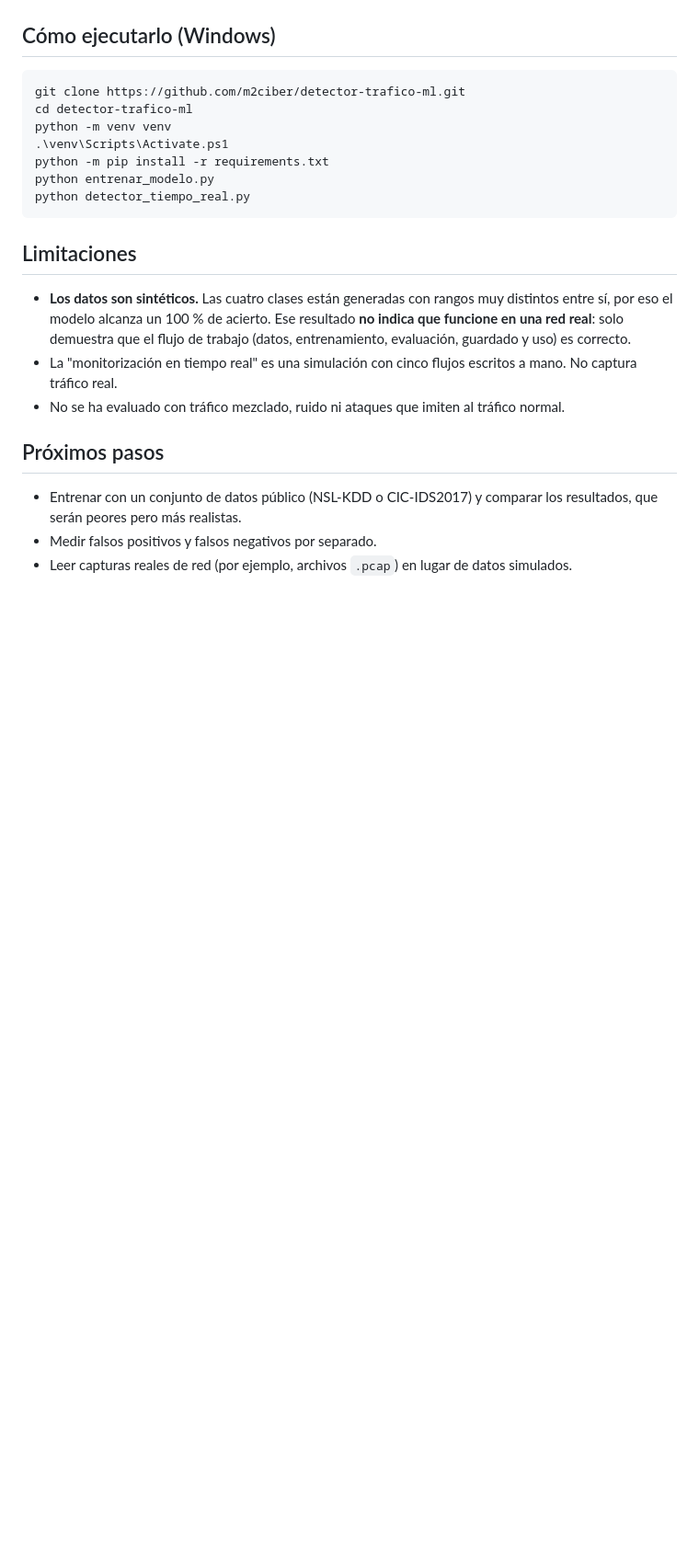
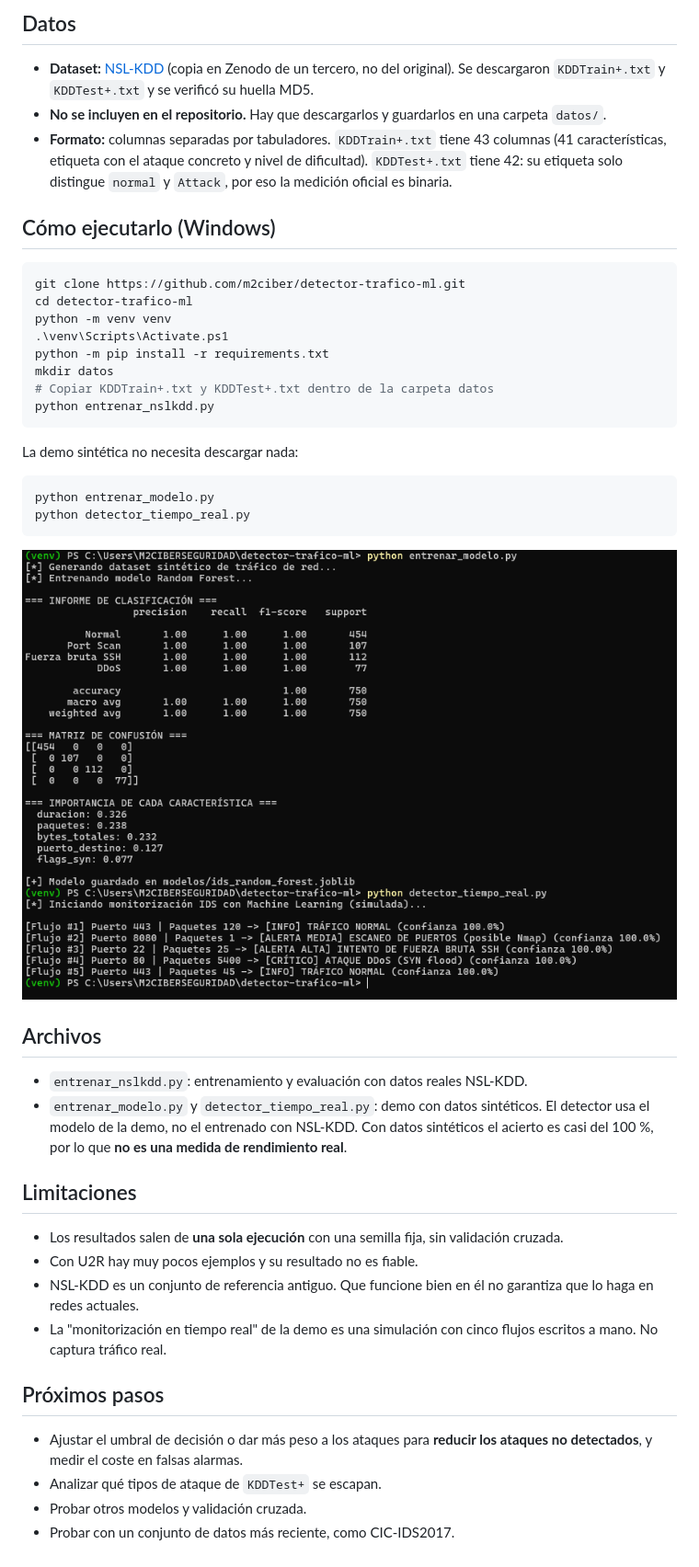
Before and after one commit to m2ciber/detector-trafico-ml, a Markdown page: README.md, the part around one of its changes. Shown at 92% size. GitHub-like rendering; blank space fills up the shorter version.

````diff
--- a/README.md
+++ b/README.md
@@ -21,3 +43,8 @@ Las reglas basadas solo en firmas fallan cuando un ataque varía su patrón. Est
+## Datos
+
+- **Dataset:** [NSL-KDD](https://zenodo.org/records/17424143) (copia en Zenodo de un tercero, no del original). Se descargaron `KDDTrain+.txt` y `KDDTest+.txt` y se verificó su huella MD5.
+- **No se incluyen en el repositorio.** Hay que descargarlos y guardarlos en una carpeta `datos/`.
+- **Formato:** columnas separadas por tabuladores. `KDDTrain+.txt` tiene 43 columnas (41 características, etiqueta con el ataque concreto y nivel de dificultad). `KDDTest+.txt` tiene 42: su etiqueta solo distingue `normal` y `Attack`, por eso la medición oficial es binaria.
 
 ## Cómo ejecutarlo (Windows)
 
@@ -27,18 +54,35 @@ cd detector-trafico-ml
 python -m venv venv
 .\venv\Scripts\Activate.ps1
 python -m pip install -r requirements.txt
+mkdir datos
+# Copiar KDDTrain+.txt y KDDTest+.txt dentro de la carpeta datos
+python entrenar_nslkdd.py
+```
+
+La demo sintética no necesita descargar nada:
+
+```powershell
 python entrenar_modelo.py
 python detector_tiempo_real.py
 ```
 
+![Demo con datos sintéticos](captura.png)
+
+## Archivos
+
+- `entrenar_nslkdd.py`: entrenamiento y evaluación con datos reales NSL-KDD.
+- `entrenar_modelo.py` y `detector_tiempo_real.py`: demo con datos sintéticos. El detector usa el modelo de la demo, no el entrenado con NSL-KDD. Con datos sintéticos el acierto es casi del 100 %, por lo que **no es una medida de rendimiento real**.
+
 ## Limitaciones
 
-- **Los datos son sintéticos.** Las cuatro clases están generadas con rangos muy distintos entre sí, por eso el modelo alcanza un 100 % de acierto. Ese resultado **no indica que funcione en una red real**: solo demuestra que el flujo de trabajo (datos, entrenamiento, evaluación, guardado y uso) es correcto.
-- La "monitorización en tiempo real" es una simulación con cinco flujos escritos a mano. No captura tráfico real.
-- No se ha evaluado con tráfico mezclado, ruido ni ataques que imiten al tráfico normal.
+- Los resultados salen de **una sola ejecución** con una semilla fija, sin validación cruzada.
+- Con U2R hay muy pocos ejemplos y su resultado no es fiable.
+- NSL-KDD es un conjunto de referencia antiguo. Que funcione bien en él no garantiza que lo haga en redes actuales.
+- La "monitorización en tiempo real" de la demo es una simulación con cinco flujos escritos a mano. No captura tráfico real.
 
 ## Próximos pasos
 
-- Entrenar con un conjunto de datos público (NSL-KDD o CIC-IDS2017) y comparar los resultados, que serán peores pero más realistas.
-- Medir falsos positivos y falsos negativos por separado.
-- Leer capturas reales de red (por ejemplo, archivos `.pcap`) en lugar de datos simulados.
+- Ajustar el umbral de decisión o dar más peso a los ataques para **reducir los ataques no detectados**, y medir el coste en falsas alarmas.
+- Analizar qué tipos de ataque de `KDDTest+` se escapan.
+- Probar otros modelos y validación cruzada.
+- Probar con un conjunto de datos más reciente, como CIC-IDS2017.
````
Also changed, not shown: other parts of README.md (+33 -11 lines), captura_nslkdd.png (added), 2 other files.
